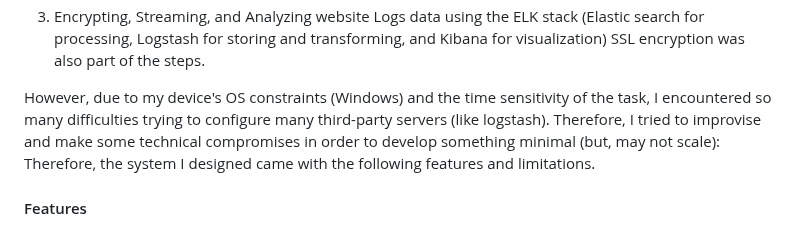
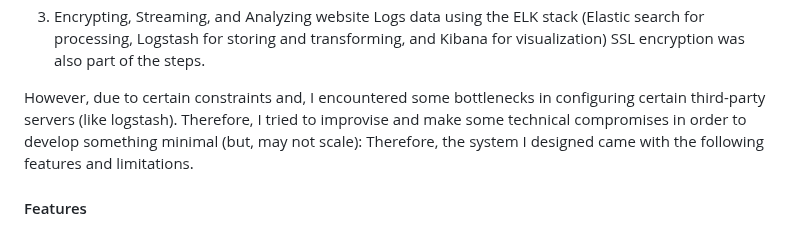
Before and after one commit to Lawkay1/downtime_monitor, a Markdown page: README.md, the part around the change. Drawn GitHub-style.

```diff
--- a/README.md
+++ b/README.md
@@ -11,7 +11,7 @@ After architecting and researching on the best way to go about the system; **the
 2.  Sending notifications to a list of emails with a many-to-one relationship with that website.
 3.  Encrypting, Streaming, and Analyzing website Logs data using the ELK stack (Elastic search for processing, Logstash for storing and transforming, and Kibana for visualization) SSL encryption was also part of the steps.
 
-However, due to my device's OS constraints (Windows) and the time sensitivity of the task, I encountered so many difficulties trying to configure many third-party servers (like logstash). Therefore, I tried to improvise and make some technical compromises in order to develop something minimal (but, may not scale): Therefore, the system I designed came with the following features and limitations.
+However, due to certain constraints  and, I encountered some bottlenecks in configuring certain third-party servers (like logstash). Therefore, I tried to improvise and make some technical compromises in order to develop something minimal (but, may not scale): Therefore, the system I designed came with the following features and limitations.
 
 #### Features
 
```
